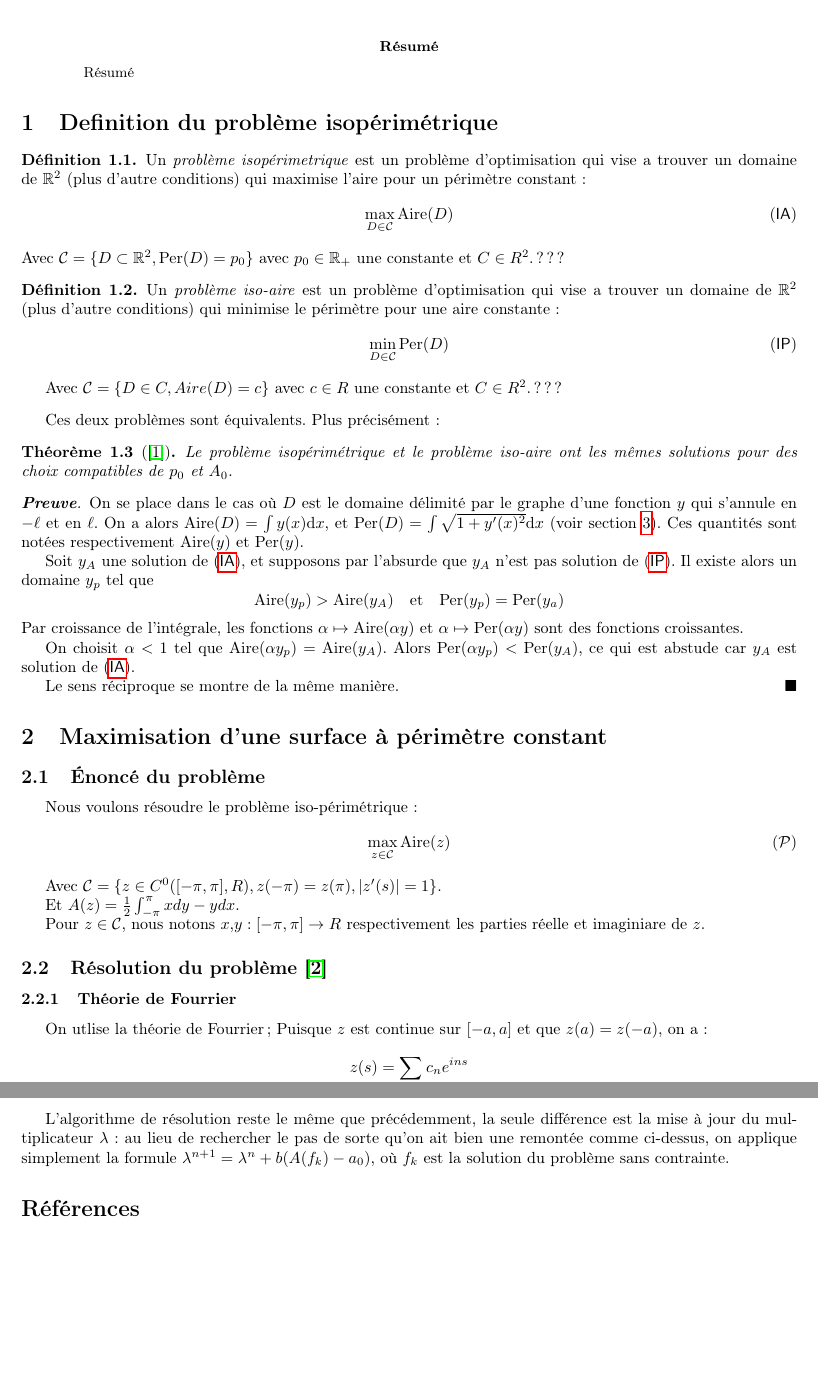
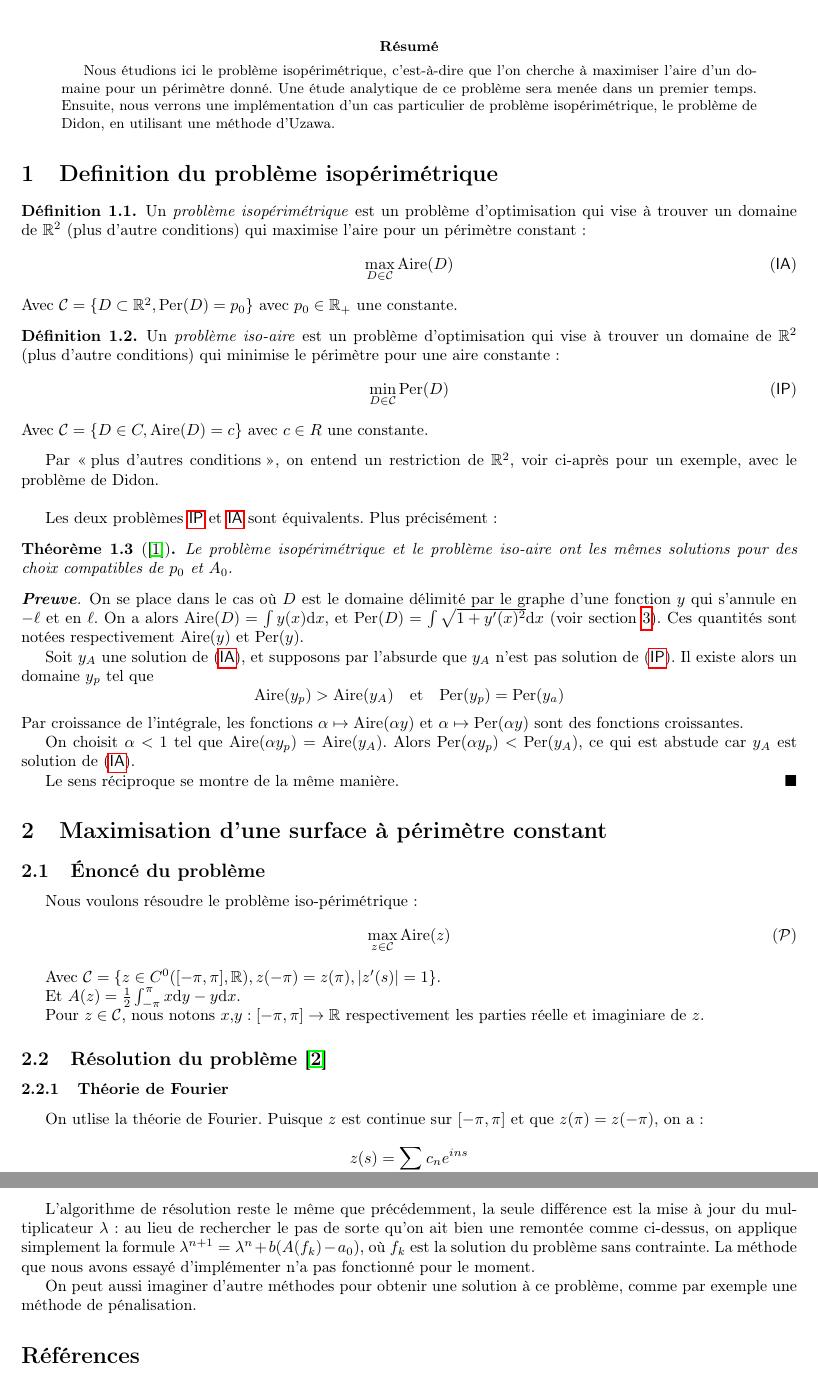
Before and after one commit to thomas-saigre/isoperimetrique, a LaTeX paper (LaTeX/resume.tex): two parts of pages 2 and 9 of 9, joined at a grey line, cut so that both start at the same text, the shorter picture padded with empty space. Compiled offline with pdfLaTeX.

Commit message:
correction

```diff
--- a/LaTeX/resume.tex
+++ b/LaTeX/resume.tex
@@ -41,6 +41,7 @@
 \newcommand{\IA}{\textsf{IA}}
 \newcommand{\IP}{\textsf{IP}}
 \renewcommand{\Im}{\mathrm{Im}}
+\renewcommand{\ss}{\vspace*{\baselineskip}}
 
 
 
@@ -127,7 +128,7 @@
 \newpage
 
 \begin{abstract}
-Résumé
+Nous étudions ici le problème isopérimétrique, c'est-à-dire que l'on cherche à maximiser l'aire d'un domaine pour un périmètre donné. Une étude analytique de ce problème sera menée dans un premier temps. Ensuite, nous verrons une implémentation d'un cas particulier de problème isopérimétrique, le problème de Didon, en utilisant une méthode d'Uzawa.
 \end{abstract}
 
 
@@ -138,22 +139,24 @@ Résumé
 \section{Definition du problème isopérimétrique}
 
 \begin{defi}
-Un \emph{problème isopérimetrique} est un problème d'optimisation qui vise a trouver un domaine de $\R^2$ (plus d'autre conditions) qui maximise l'aire pour un périmètre constant :
+Un \emph{problème isopérimétrique} est un problème d'optimisation qui vise à trouver un domaine de $\R^2$ (plus d'autre conditions) qui maximise l'aire pour un périmètre constant :
 \[\max_{D \in \C} \A(D) \label{ia}\tag{\IA}\]
-Avec $\mathcal{C} = \{ D \subset\R^2, \p(D) = p_0 \}$ avec $p_0\in \R_+$ une constante et $C \in R^2$. ???
+Avec $\mathcal{C} = \{ D \subset\R^2, \p(D) = p_0 \}$ avec $p_0\in \R_+$ une constante.
 
 
 \end{defi}
 
 \begin{defi}
-Un \emph{problème iso-aire} est un problème d'optimisation qui vise a trouver un domaine de $\R^2$ (plus d'autre conditions) qui minimise le périmètre pour une aire constante :
+Un \emph{problème iso-aire} est un problème d'optimisation qui vise à trouver un domaine de $\R^2$ (plus d'autre conditions) qui minimise le périmètre pour une aire constante :
 \[\min_{D \in \C} \p(D) \label{ip}\tag{\IP}\]
-
-Avec $\mathcal{C} = \{ D \in C, Aire(D)=c \}$ avec $c \in R$ une constante et $C \in R^2$. ???
+Avec $\mathcal{C} = \{ D \in C, \A(D)=c \}$ avec $c \in R$ une constante.
 \end{defi}
 
 
-Ces deux problèmes sont équivalents. Plus précisément :
+Par \og plus d'autres conditions \fg{}, on entend un restriction de $\R^2$, voir ci-après pour un exemple, avec le problème de Didon.
+
+\ss
+Les deux problèmes \ref{ip} et \ref{ia} sont équivalents. Plus précisément :
 
 \begin{thm}[\cite{tapia09}]
 Le problème isopérimétrique et le problème iso-aire ont les mêmes solutions pour des choix compatibles de $p_0$ et $A_0$.
@@ -180,20 +187,21 @@ Nous voulons résoudre le problème iso-périmétrique :
 \[\max_{z \in \mathcal{C}} \A(z) \label{eq:p}\tag{$\P$}\]
 
 
-Avec $\mathcal{C} = \{ z \in C^0([-\pi,\pi], R), z(-\pi)=z(\pi), |z'(s)|=1 \}$.
+Avec $\mathcal{C} = \{ z \in C^0([-\pi,\pi], \R), z(-\pi)=z(\pi), |z'(s)|=1 \}$.
 
-Et $A(z) = \frac{1}{2} \int_{-\pi}^{\pi}{xdy-ydx}$.
+Et $A(z) = \frac{1}{2} \int_{-\pi}^{\pi}{x\d y-y\d x}$.
 
 
-Pour $z\in \mathcal{C}$, nous notons $x$,$y : [-\pi,\pi] \rightarrow R$ respectivement les parties réelle et imaginiare de $z$.
+Pour $z\in \mathcal{C}$, nous notons $x$,$y : [-\pi,\pi] \rightarrow \R$ respectivement les parties réelle et imaginiare de $z$.
+
+
 
 \subsection[Résolution du problème]{Résolution du problème \cite{fuglede86}}
 
 
+\subsubsection{Théorie de Fourier}
 
-\subsubsection{Théorie de Fourrier}
-
-On utlise la théorie de Fourrier ; Puisque $z$ est continue sur $[-a,a]$ et que $z(a)=z(-a)$, on a :
+On utlise la théorie de Fourier. Puisque $z$ est continue sur $[-\pi,\pi]$ et que $z(\pi)=z(-\pi)$, on a :
 
 \[ z(s) = \sum_{n \in \Z}{c_n e^{ins}} \]
 
@@ -647,7 +655,9 @@ Nous allons dans un premier temps nous intéresser au Lagrangien augmenté \cite
 L_b(f,\lambda)&=& lg(f) + \lambda\left(A(f)-a_0 + c\right) + \frac{b}{2}\left(A(f)-a_0+c\right)^2
 \end{eqnarray*}
 
-L'algorithme de résolution reste le même que précédemment, la seule différence est la mise à jour du multiplicateur $\lambda$ : au lieu de rechercher le pas de sorte qu'on ait bien une remontée comme ci-dessus, on applique simplement la formule $\lambda^{n+1} = \lambda^n+b(A(f_k)-a_0)$, où $f_k$ est la solution du problème sans contrainte.
+L'algorithme de résolution reste le même que précédemment, la seule différence est la mise à jour du multiplicateur $\lambda$ : au lieu de rechercher le pas de sorte qu'on ait bien une remontée comme ci-dessus, on applique simplement la formule $\lambda^{n+1} = \lambda^n+b(A(f_k)-a_0)$, où $f_k$ est la solution du problème sans contrainte. La méthode que nous avons essayé d'implémenter n'a pas fonctionné pour le moment.
+
+On peut aussi imaginer d'autre méthodes pour obtenir une solution à ce problème, comme par exemple une méthode de pénalisation.
 
 
 \bibliographystyle{unsrt-fr}
```
Also changed, not shown: LaTeX/resume.tex (34 more changed lines).
